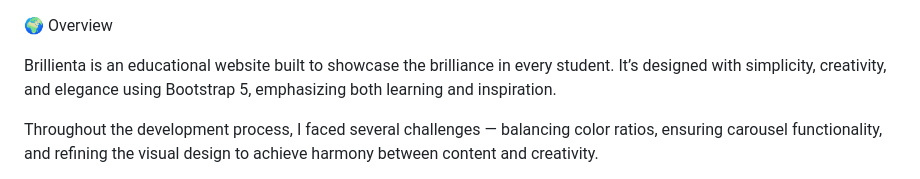
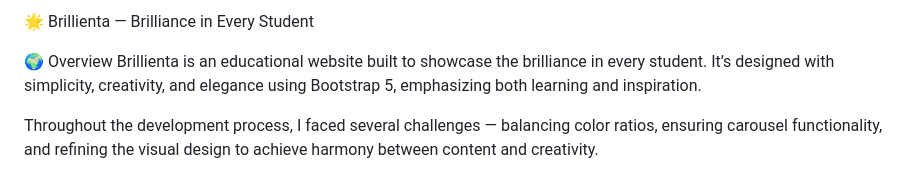
Before and after one commit to Janani0511/Brillienta, a Markdown page: README.md, the part around the change. Rendered like a GitHub page.

Commit message:
Revise project title and overview in README
Updated project title and enhanced overview section.

```diff
--- a/README.md
+++ b/README.md
@@ -1,5 +1,6 @@
+🌟 Brillienta — Brilliance in Every Student
+
 🌍 Overview
-
 Brillienta is an educational website built to showcase the brilliance in every student.
 It’s designed with simplicity, creativity, and elegance using Bootstrap 5, emphasizing both learning and inspiration.
 
```
